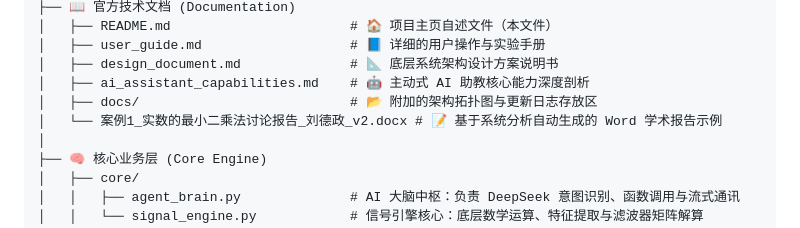
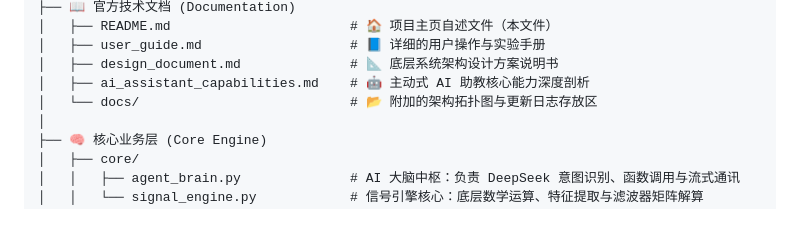
Before and after one commit to Lda2138/Clar-AI-Agent, a Markdown page: readme.md, the part around one of its changes. Rendered like a GitHub page.

Commit message:
Docs: 同步 README.md，移除隐私文件引用并规范化文档索引名称

```diff
--- a/readme.md
+++ b/readme.md
@@ -52,8 +52,7 @@ Clar-AI-Agent/
 │   ├── user_guide.md                   # 📘 详细的用户操作与实验手册
 │   ├── design_document.md              # 📐 底层系统架构设计方案说明书
 │   ├── ai_assistant_capabilities.md    # 🤖 主动式 AI 助教核心能力深度剖析
-│   ├── docs/                           # 📂 附加的架构拓扑图与更新日志存放区
-│   └── 案例1_实数的最小二乘法讨论报告_刘德政_v2.docx # 📝 基于系统分析自动生成的 Word 学术报告示例
+│   └── docs/                           # 📂 附加的架构拓扑图与更新日志存放区
 │
 ├── 🧠 核心业务层 (Core Engine)
 │   ├── core/
```
Also changed, not shown: other parts of readme.md (+1 -1 lines).
